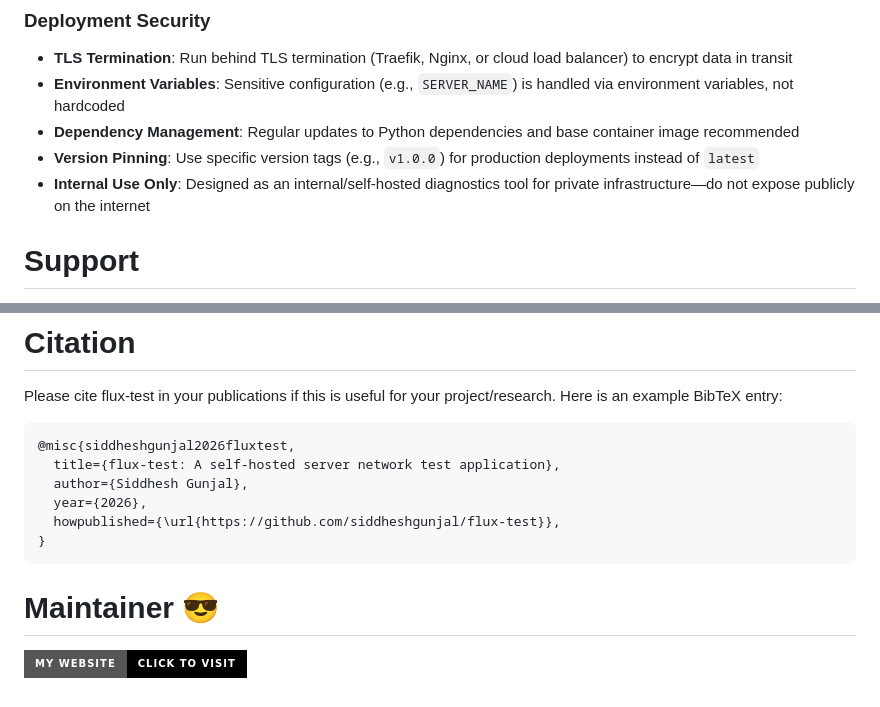
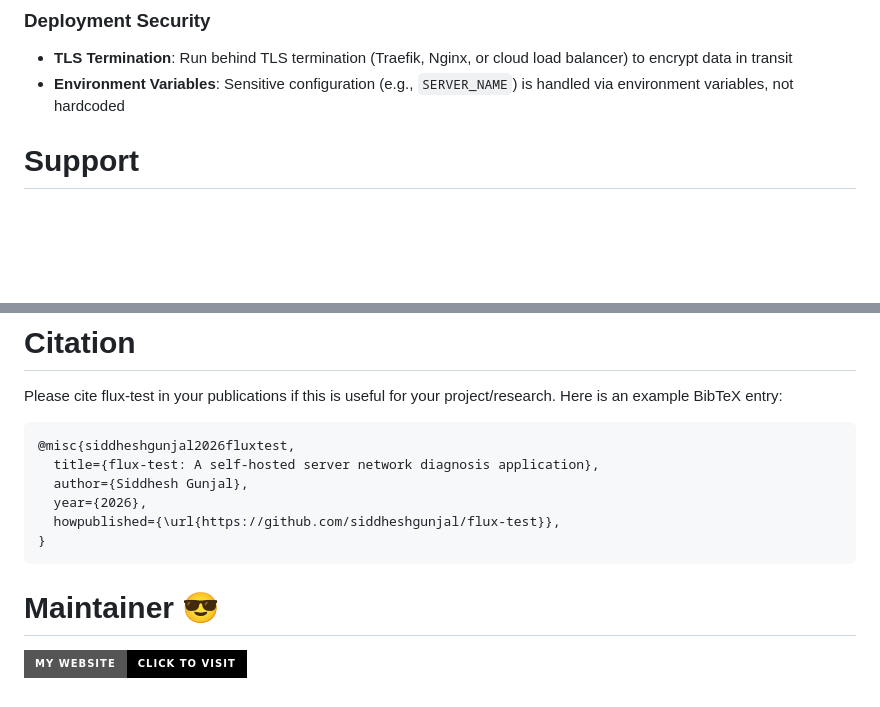
Before and after one commit to siddheshgunjal/flux-test, a Markdown page: README.md, 2 parts joined by grey strips. Rendered like a GitHub page; badges without logos; blank space fills up the shorter version.

````diff
--- a/README.md
+++ b/README.md
@@ -190,10 +200,6 @@ You can adjust the test duration in `app.py` by editing `TEST_DURATION_SECONDS`.
 
 - **TLS Termination**: Run behind TLS termination (Traefik, Nginx, or cloud load balancer) to encrypt data in transit
 - **Environment Variables**: Sensitive configuration (e.g., `SERVER_NAME`) is handled via environment variables, not hardcoded
-- **Dependency Management**: Regular updates to Python dependencies and base container image recommended
-- **Version Pinning**: Use specific version tags (e.g., `v1.0.0`) for production deployments instead of `latest`
-- **Internal Use Only**: Designed as an internal/self-hosted diagnostics tool for private infrastructure—do not expose publicly on the internet
-
 
 #  Support
 If you get stuck, we’re here to help. The following are the best ways to get assistance working through your issue:
@@ -206,7 +212,7 @@ Contribution are the best way to keep `flux-test` amazing :muscle:
 Please cite flux-test in your publications if this is useful for your project/research. Here is an example BibTeX entry:
 ```BibTeX
 @misc{siddheshgunjal2026fluxtest,
-  title={flux-test: A self-hosted server network test application},
+  title={flux-test: A self-hosted server network diagnosis application},
   author={Siddhesh Gunjal},
   year={2026},
   howpublished={\url{https://github.com/siddheshgunjal/flux-test}},
````
Also changed, not shown: other parts of README.md (+47 -36 lines).
